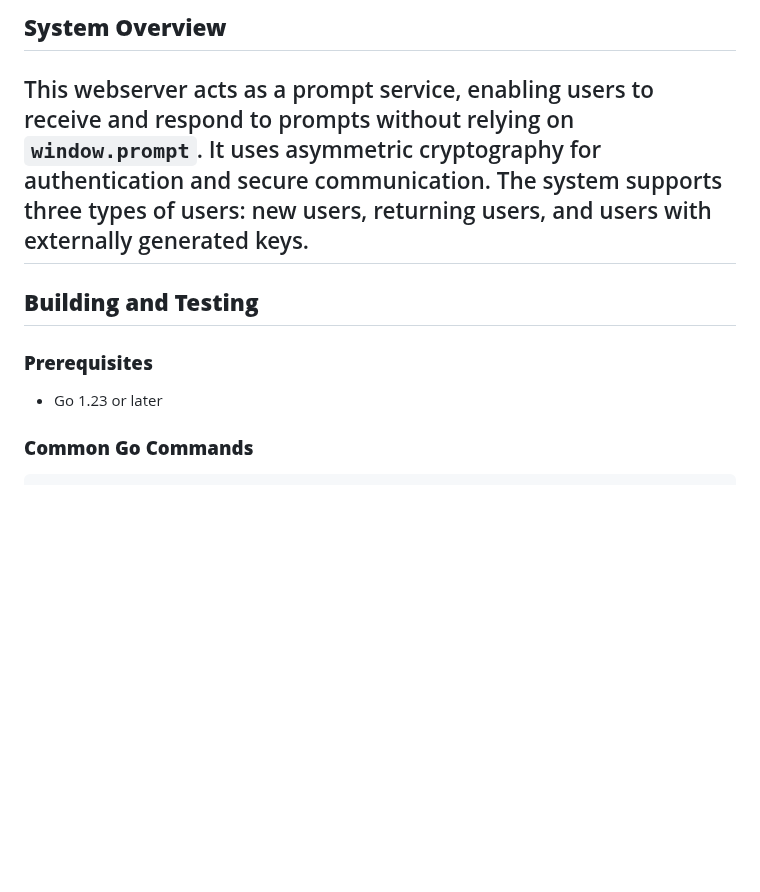
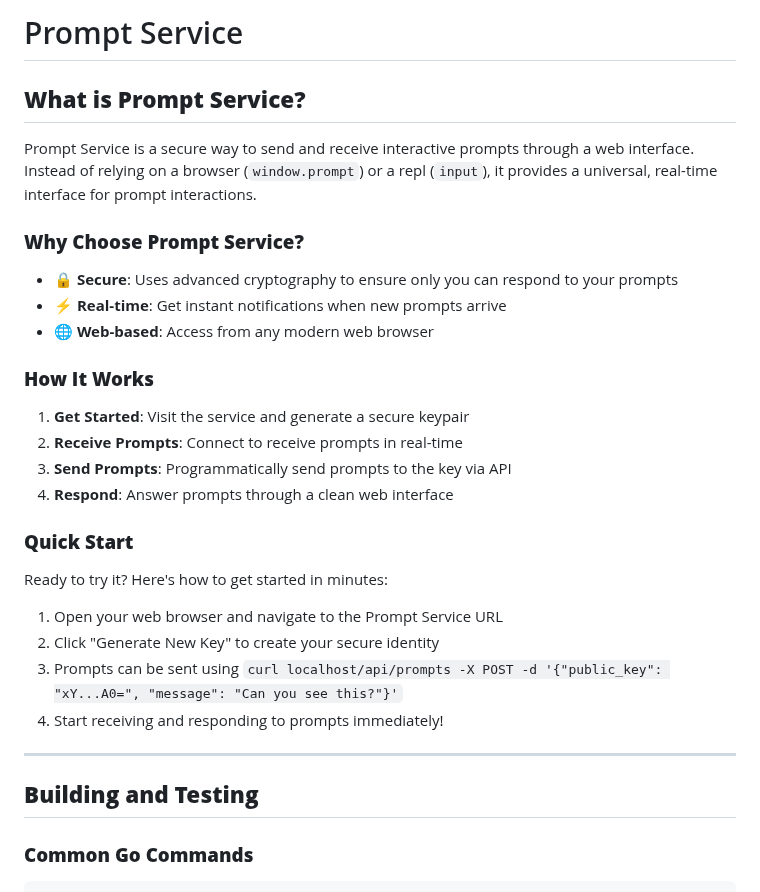
Before and after one commit to orsolli/prompt-service-server, a Markdown page: README.md, the part around the change. GitHub-like rendering; blank space fills up the shorter version.

Commit message:
Update README.md to enhance project description and quick start instructions

````diff
--- a/README.md
+++ b/README.md
@@ -1,10 +1,33 @@
-## **System Overview**
-This webserver acts as a prompt service, enabling users to receive and respond to prompts without relying on `window.prompt`. It uses asymmetric cryptography for authentication and secure communication. The system supports three types of users: new users, returning users, and users with externally generated keys.
+# Prompt Service
+
+## **What is Prompt Service?**
+
+Prompt Service is a secure way to send and receive interactive prompts through a web interface. Instead of relying on a browser (`window.prompt`) or a repl (`input`), it provides a universal, real-time interface for prompt interactions.
+
+### **Why Choose Prompt Service?**
+
+- **🔒 Secure**: Uses advanced cryptography to ensure only you can respond to your prompts
+- **⚡ Real-time**: Get instant notifications when new prompts arrive
+- **🌐 Web-based**: Access from any modern web browser
+
+### **How It Works**
+
+1. **Get Started**: Visit the service and generate a secure keypair
+2. **Receive Prompts**: Connect to receive prompts in real-time
+3. **Send Prompts**: Programmatically send prompts to the key via API
+4. **Respond**: Answer prompts through a clean web interface
+
+### **Quick Start**
+
+Ready to try it? Here's how to get started in minutes:
+
+1. Open your web browser and navigate to the Prompt Service URL
+2. Click "Generate New Key" to create your secure identity
+3. Prompts can be sent using `curl localhost/api/prompts -X POST -d '{"public_key": "xY...A0=", "message": "Can you see this?"}'`
+4. Start receiving and responding to prompts immediately!
+
 ---
 ## **Building and Testing**
-
-### **Prerequisites**
-- Go 1.23 or later
 
 ### **Common Go Commands**
 ```bash
````
